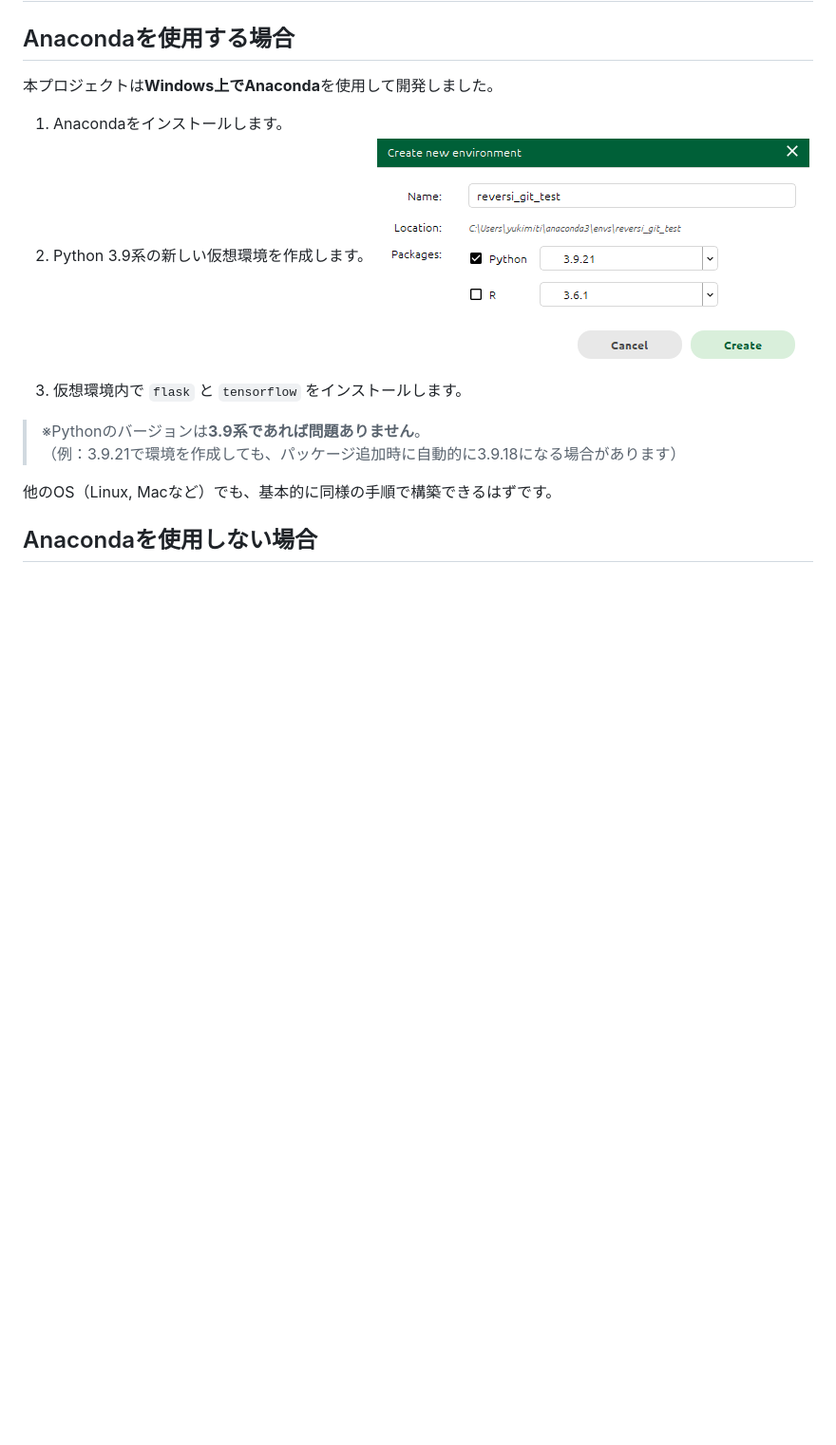
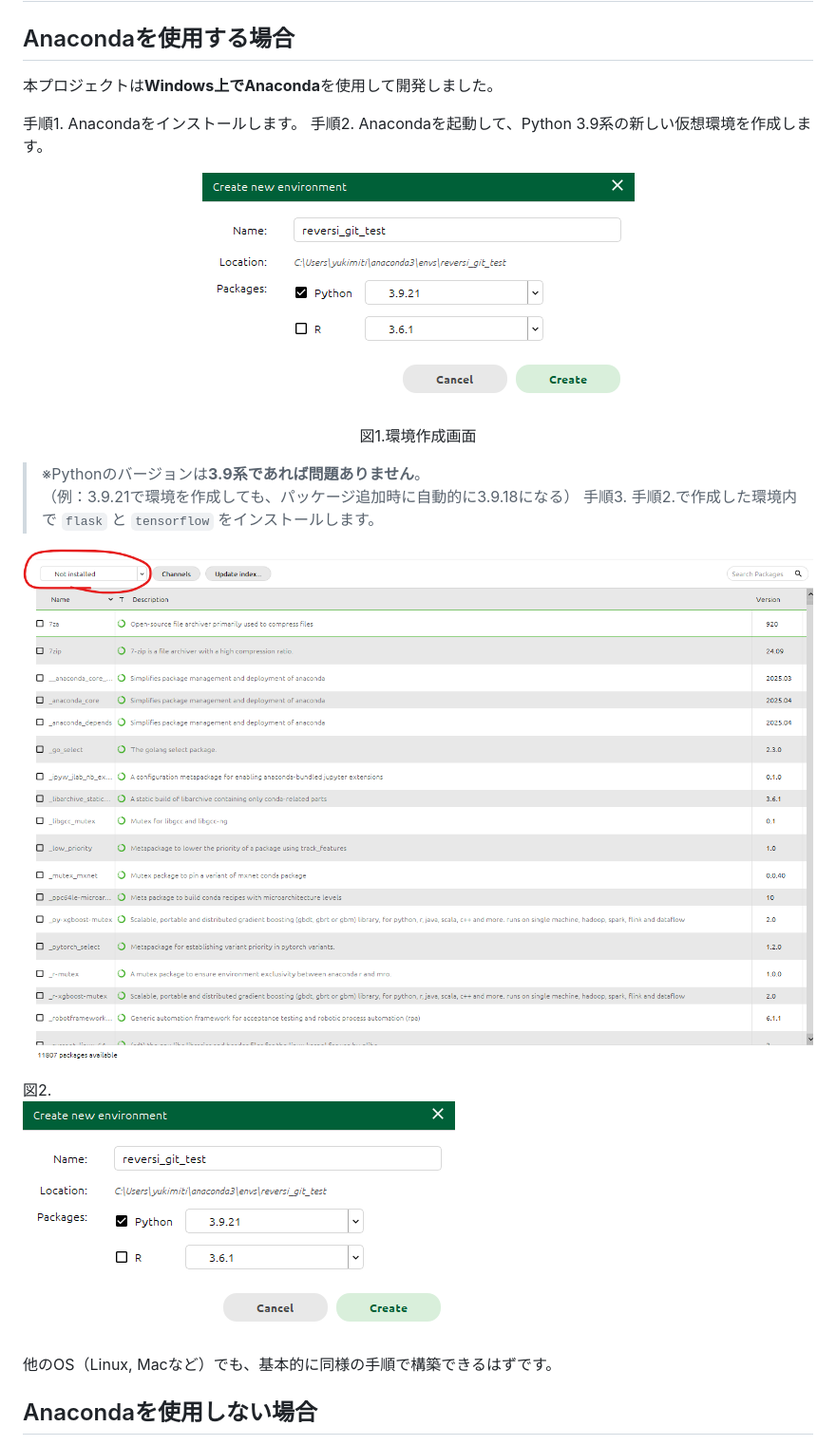
Before and after one commit to PixelLogic25/public-deepreversi, a Markdown page: README.md, the part around the change. Shown at 95% size. Drawn GitHub-style; blank space fills up the shorter version.

Commit message:
Update README.md
画像挿入のレイアウトテスト

```diff
--- a/README.md
+++ b/README.md
@@ -20,13 +20,24 @@
 
 本プロジェクトは**Windows上でAnaconda**を使用して開発しました。
 
-1. Anacondaをインストールします。
-2. Python 3.9系の新しい仮想環境を作成します。
-![説明用画像](/README_images/005.png)
-3. 仮想環境内で `flask` と `tensorflow` をインストールします。
+手順1. Anacondaをインストールします。
+手順2. Anacondaを起動して、Python 3.9系の新しい仮想環境を作成します。
+<p align="center">
+ <img src="/README_images/005.png" alt="説明用画像" />
+</p>
+<p align="center">図1.環境作成画面</p>
+
 
 > ※Pythonのバージョンは**3.9系であれば問題ありません**。
-> （例：3.9.21で環境を作成しても、パッケージ追加時に自動的に3.9.18になる場合があります）
+> （例：3.9.21で環境を作成しても、パッケージ追加時に自動的に3.9.18になる）
+手順3. 手順2.で作成した環境内で `flask` と `tensorflow` をインストールします。
+<p align="left">
+ <img src="/README_images/015.png" alt="説明用画像" />
+</p>
+図2.
+<p align="left">
+ <img src="/README_images/005.png" alt="説明用画像" />
+</p>
 
 他のOS（Linux, Macなど）でも、基本的に同様の手順で構築できるはずです。
 
```
